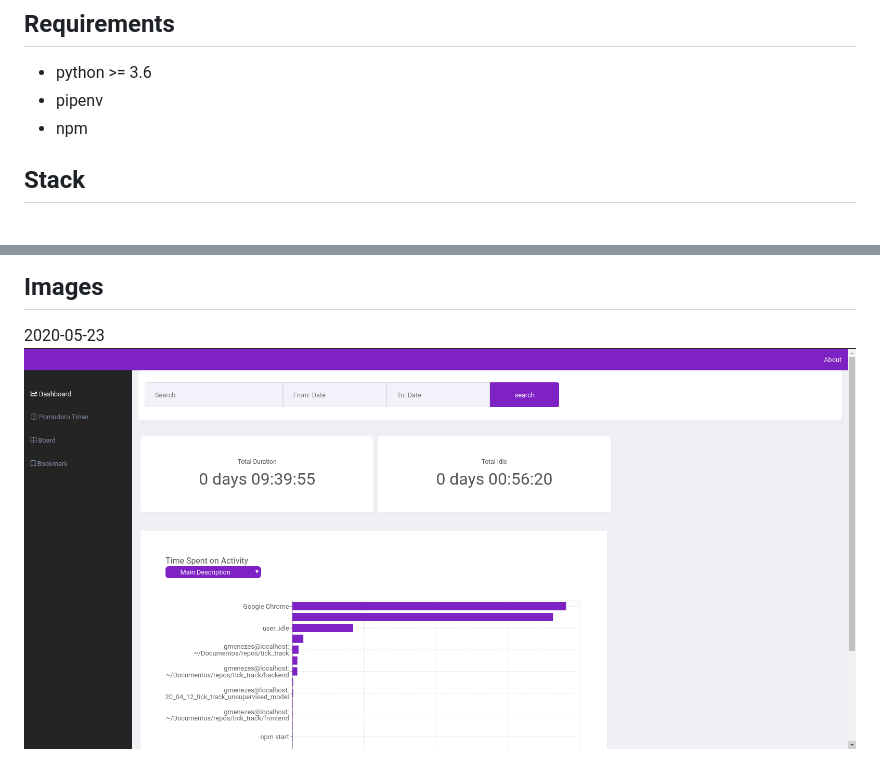
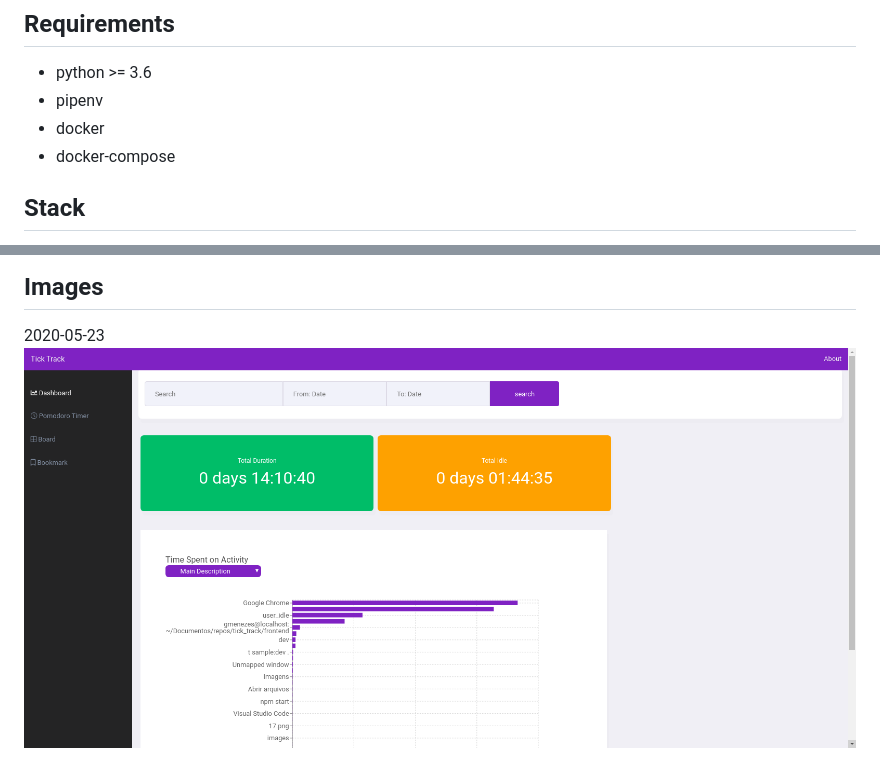
Before and after one commit to dmenezesgabriel/tick_track, a Markdown page: README.md, 2 parts joined by grey strips. GitHub-like rendering; pictures changed too: images/demo-frontend.png.

Commit message:
Dockerize frontend

```diff
--- a/README.md
+++ b/README.md
@@ -10,7 +10,8 @@ This project is my initial step as a full stack developer. It all started a ong
 
 - python >= 3.6
 - pipenv
-- npm
+- docker
+- docker-compose
 
 ## Stack
 
```
Also changed, not shown: 6 other files.
